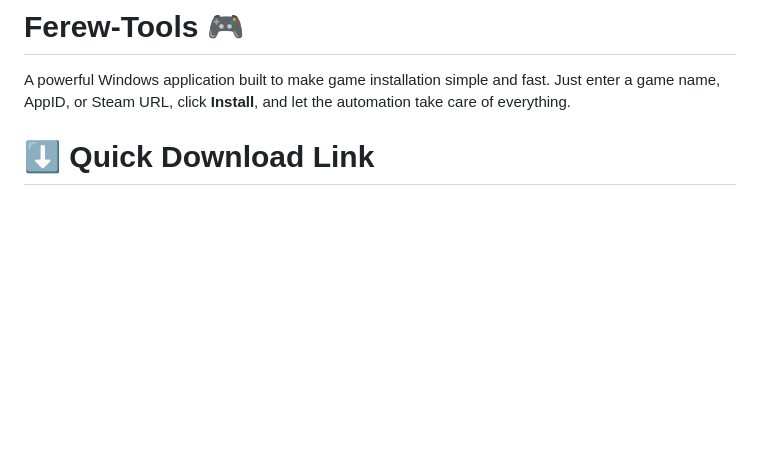
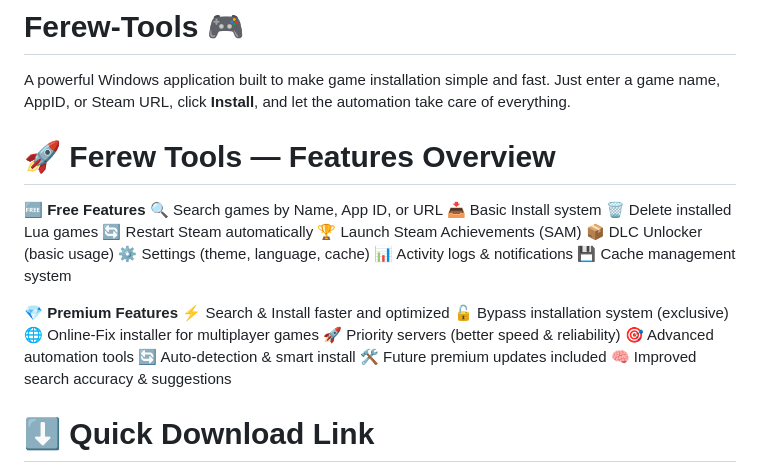
Before and after one commit to Kura-XXII/Ferew-Tools, a Markdown page: README.md, the part around the change. Drawn GitHub-style; blank space fills up the shorter version.

```diff
--- a/README.md
+++ b/README.md
@@ -1,6 +1,29 @@
 # Ferew-Tools 🎮
 A powerful Windows application built to make game installation simple and fast.
 Just enter a game name, AppID, or Steam URL, click **Install**, and let the automation take care of everything.
+
+# 🚀 Ferew Tools — Features Overview
+**🆓 Free Features**
+🔍 Search games by Name, App ID, or URL
+📥 Basic Install system
+🗑️ Delete installed Lua games
+🔄 Restart Steam automatically
+🏆 Launch Steam Achievements (SAM)
+📦 DLC Unlocker (basic usage)
+⚙️ Settings (theme, language, cache)
+📊 Activity logs & notifications
+💾 Cache management system
+
+**💎 Premium Features**
+⚡ Search & Install faster and optimized
+🔓 Bypass installation system (exclusive)
+🌐 Online-Fix installer for multiplayer games
+🚀 Priority servers (better speed & reliability)
+🎯 Advanced automation tools
+🔄 Auto-detection & smart install
+🛠️ Future premium updates included
+🧠 Improved search accuracy & suggestions
+
 # ⬇️ Quick Download Link
 Download Link Here ┈┈➤ [FerewToolsSetup.exe](https://github.com/Kura-XXII/Ferew-Tools/releases/download/Ferew-Tools-releases/FerewToolsSetup.exe)
 # 🔑 App Password
```
